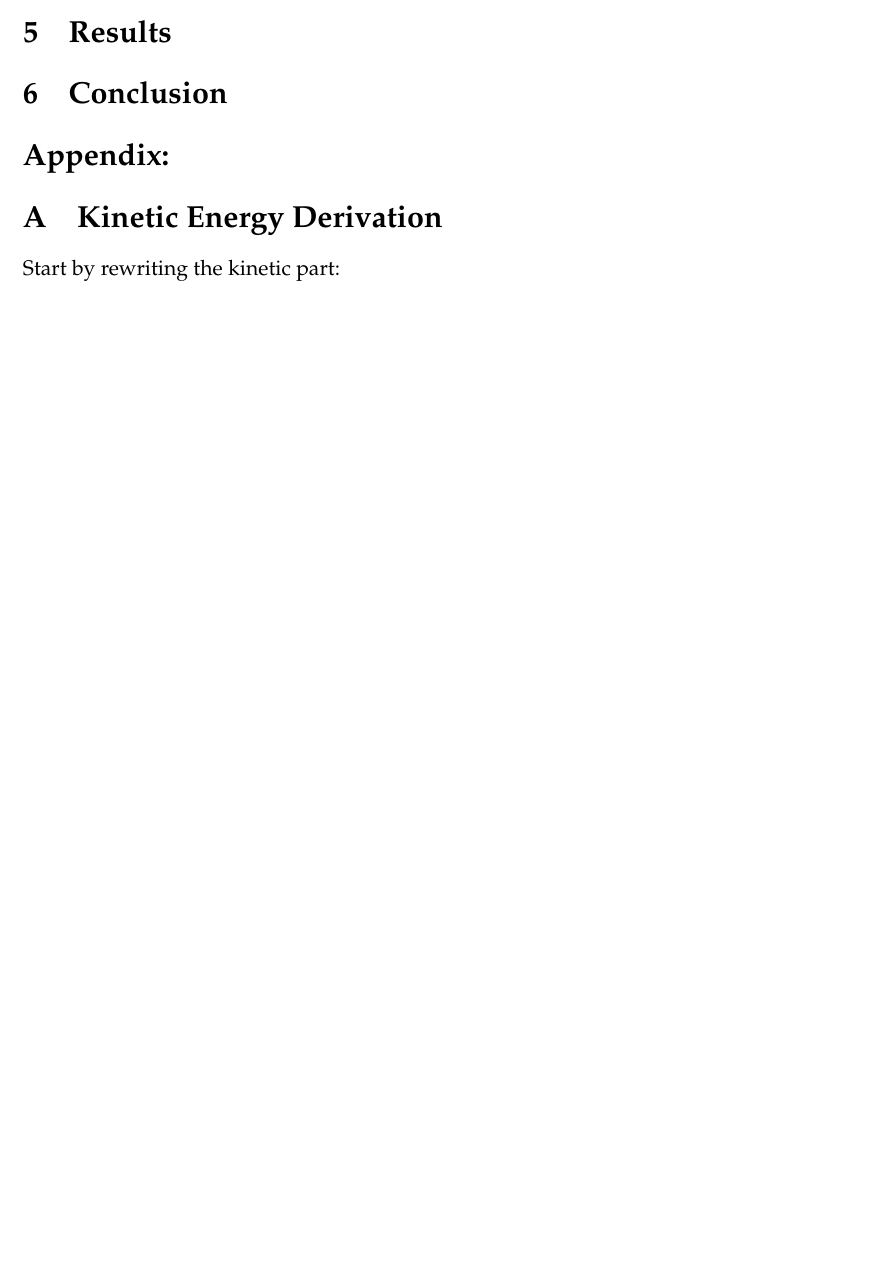
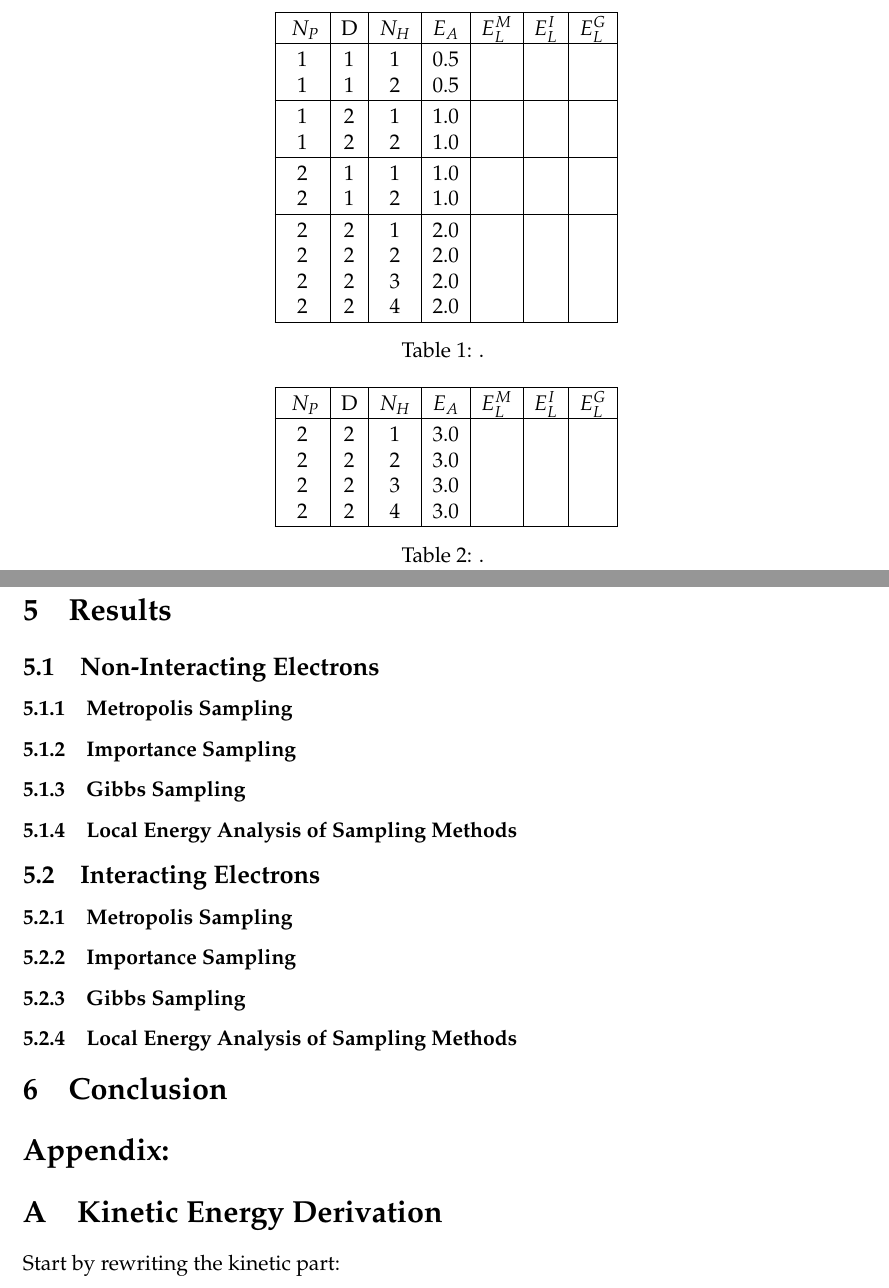
Before and after one commit to krilangs/FYS4411, a LaTeX paper (Project2/Report/FYS4411_Project2.tex): part of page 15 of 18 before the commit and two parts of pages 16 and 17 of 20 after it, the two joined at a grey line, cut at the place of the change, the shorter picture padded with empty space. Compiled offline with pdfLaTeX.

Commit message:
Add files via upload

```diff
--- a/Project2/Report/FYS4411_Project2.tex
+++ b/Project2/Report/FYS4411_Project2.tex
@@ -441,6 +441,74 @@ With the respective optimal $\eta$-values for the sampling methods, we experimen
 %......................................................................
 \section{Results}
 \label{sect:Results}
+\subsection{Non-Interacting Electrons}
+\label{subsect:Results_nonint}
+\subsubsection{Metropolis Sampling}
+\label{subsubsect:Results_nonint_Metropolis}
+\subsubsection{Importance Sampling}
+\label{subsubsect:Results_nonint_Importance}
+\subsubsection{Gibbs Sampling}
+\label{subsubsect:Results_nonint_Gibbs}
+\subsubsection{Local Energy Analysis of Sampling Methods}
+\label{subsubsect:Results_nonint_Analysis}
+\begin{table}[htbp!]
+	\centering
+	%\hspace{-1.0cm}
+	\begin{tabular}{ |c|c|c|c|c|c|c| }
+		\hline \rule{0pt}{13pt}
+		$N_P$ & D & $N_H$ & $E_A$ & $E_L^M$ & $E_L^I$ & $E_L^G$ \\
+		\hline \rule{0pt}{13pt}%
+		1 & 1 & 1 & 0.5 &  &  &  \\
+		%\hline \rule{0pt}{13pt}
+		1 & 1 & 2 & 0.5 &  &  &  \\
+		\hline \rule{0pt}{13pt}%
+		1 & 2 & 1 & 1.0 &  &  &  \\
+		%\hline \rule{0pt}{13pt}
+		1 & 2 & 2 & 1.0 &  &  &  \\
+		\hline \rule{0pt}{13pt}%
+		2 & 1 & 1 & 1.0 &  &  &  \\
+		%\hline \rule{0pt}{13pt}
+		2 & 1 & 2 & 1.0 &  &  &  \\
+		\hline \rule{0pt}{13pt}%
+		2 & 2 & 1 & 2.0 &  &  &  \\
+		%\hline \rule{0pt}{13pt}
+		2 & 2 & 2 & 2.0 &  &  &  \\
+		%\hline \rule{0pt}{13pt}
+		2 & 2 & 3 & 2.0 &  &  &  \\
+		%\hline \rule{0pt}{13pt}
+		2 & 2 & 4 & 2.0 &  &  &  \\
+		\hline
+	\end{tabular}
+	\caption{. \label{tab:Nonint_energies}}
+\end{table}
+\subsection{Interacting Electrons}
+\label{subsect:Results_int}
+\subsubsection{Metropolis Sampling}
+\label{subsubsect:Results_int_Metropolis}
+\subsubsection{Importance Sampling}
+\label{subsubsect:Results_int_Importance}
+\subsubsection{Gibbs Sampling}
+\label{subsubsect:Results_int_Gibbs}
+\subsubsection{Local Energy Analysis of Sampling Methods}
+\label{subsubsect:Results_int_Analysis}
+\begin{table}[htbp!]
+	\centering
+	%\hspace{-1.0cm}
+	\begin{tabular}{ |c|c|c|c|c|c|c| }
+		\hline \rule{0pt}{13pt}
+		$N_P$ & D & $N_H$ & $E_A$ & $E_L^M$ & $E_L^I$ & $E_L^G$ \\
+		\hline \rule{0pt}{13pt}%
+		2 & 2 & 1 & 3.0 &  &  &  \\
+		%\hline \rule{0pt}{13pt}
+		2 & 2 & 2 & 3.0 &  &  &  \\
+		%\hline \rule{0pt}{13pt}
+		2 & 2 & 3 & 3.0 &  &  &  \\
+		%\hline \rule{0pt}{13pt}
+		2 & 2 & 4 & 3.0 &  &  &  \\
+		\hline
+	\end{tabular}
+	\caption{. \label{tab:Int_energies}}
+\end{table}
 \section{Conclusion}
 \label{sect:Conclusion}
 %......................................................................
```
